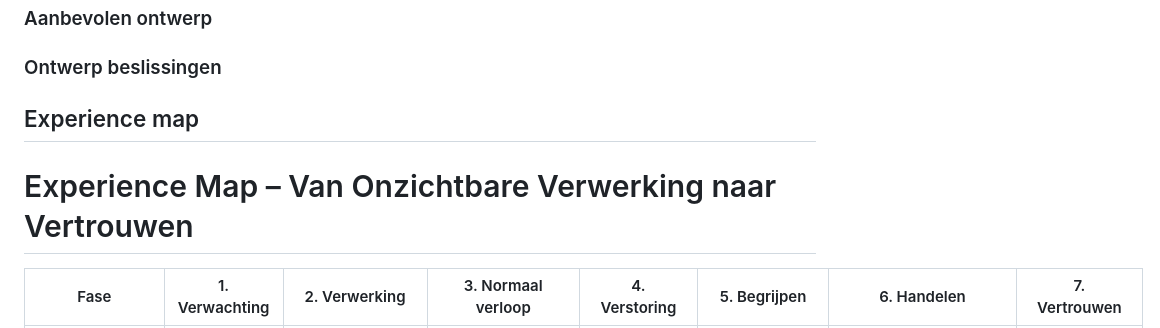
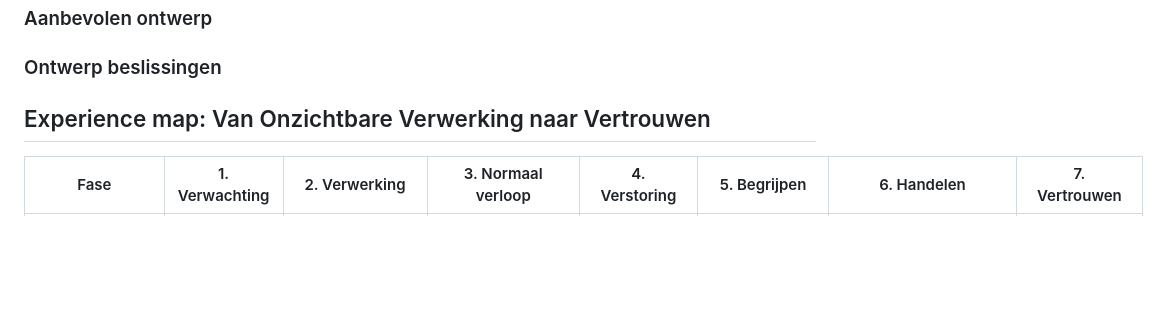
Before and after one commit to Geonovum/TransparantieApp, a Markdown page: User eXpercience.md, the part around the change. GitHub-like rendering; blank space fills up the shorter version.

```diff
--- a/User eXpercience.md
+++ b/User eXpercience.md
@@ -183,8 +183,7 @@ Deze bevinding ondersteunt de hypothese dat transparantie gelaagd moet worden aa
 
 ### Ontwerp beslissingen
 
-## Experience map
-# Experience Map – Van Onzichtbare Verwerking naar Vertrouwen
+## Experience map:  Van Onzichtbare Verwerking naar Vertrouwen
 
 | Fase | 1. Verwachting | 2. Verwerking | 3. Normaal verloop | 4. Verstoring | 5. Begrijpen | 6. Handelen | 7. Vertrouwen |
 |-------|-------|-------|-------|-------|-------|-------|-------|
```
